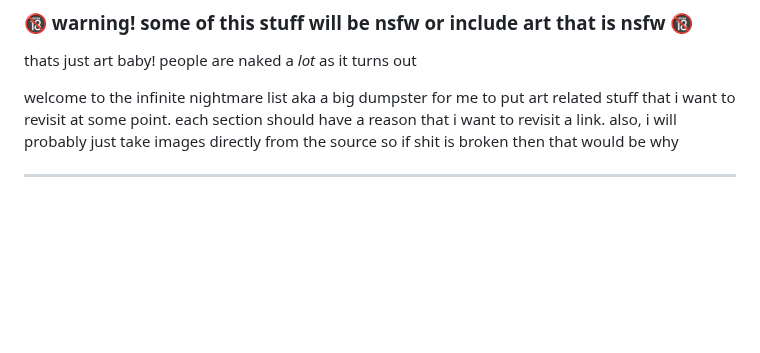
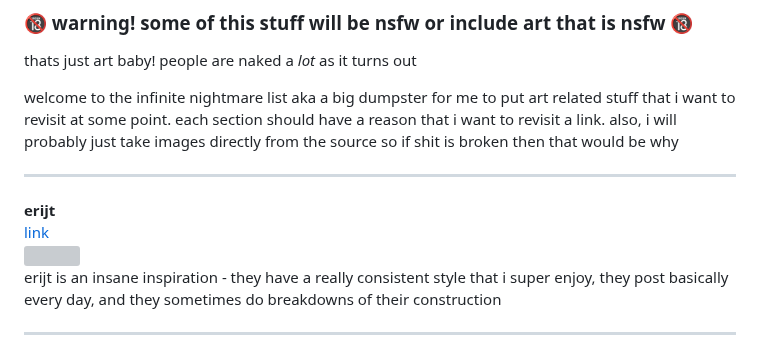
Before and after one commit to uuupah/11ty_neocities, a Markdown page: src/infinite_nightmare.md, the part around the change. GitHub-like rendering; blank space fills up the shorter version; grey boxes are pictures that could not be loaded.

Commit message:
add to infinite nightmare

```diff
--- a/src/infinite_nightmare.md
+++ b/src/infinite_nightmare.md
@@ -8,6 +8,12 @@ layout: layout/base.njk
 thats just art baby! people are naked a _lot_ as it turns out
 
 welcome to the infinite nightmare list aka a big dumpster for me to put art related stuff that i want to revisit at some point. each section should have a reason that i want to revisit a link. also, i will probably just take images directly from the source so if shit is broken then that would be why
+
+---
+**erijt**
+[link](https://erijt.tumblr.com/)
+![](https://64.media.tumblr.com/0ef4953e222dc2eb7376988f922dfd4e/d0648c097e183cc0-6c/s1280x1920/a26eb283d8e7f6b57d99e4f6491c18adef523e5c.png)
+erijt is an insane inspiration - they have a really consistent style that i super enjoy, they post basically every day, and they sometimes do breakdowns of their construction
 
 ---
 
```
